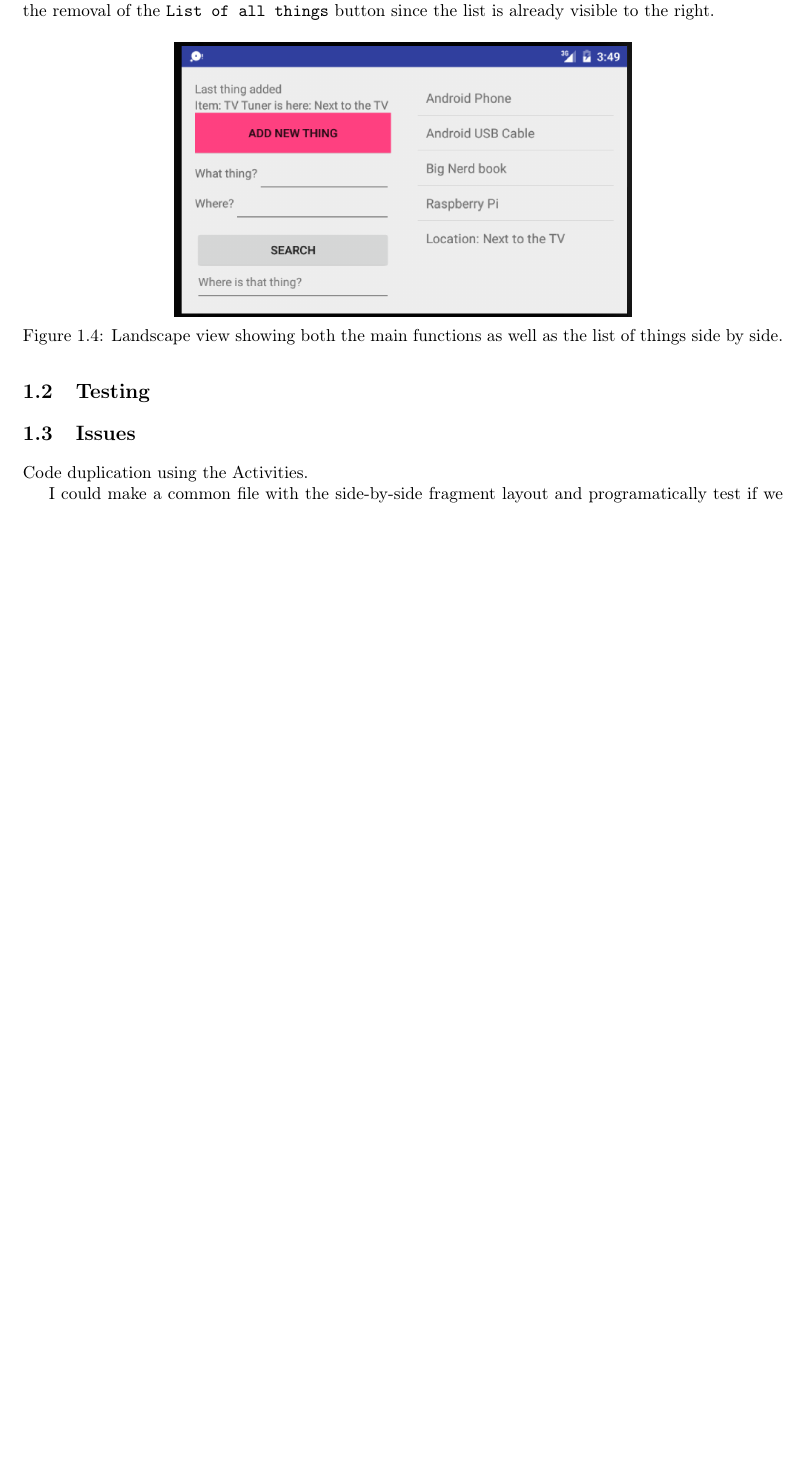
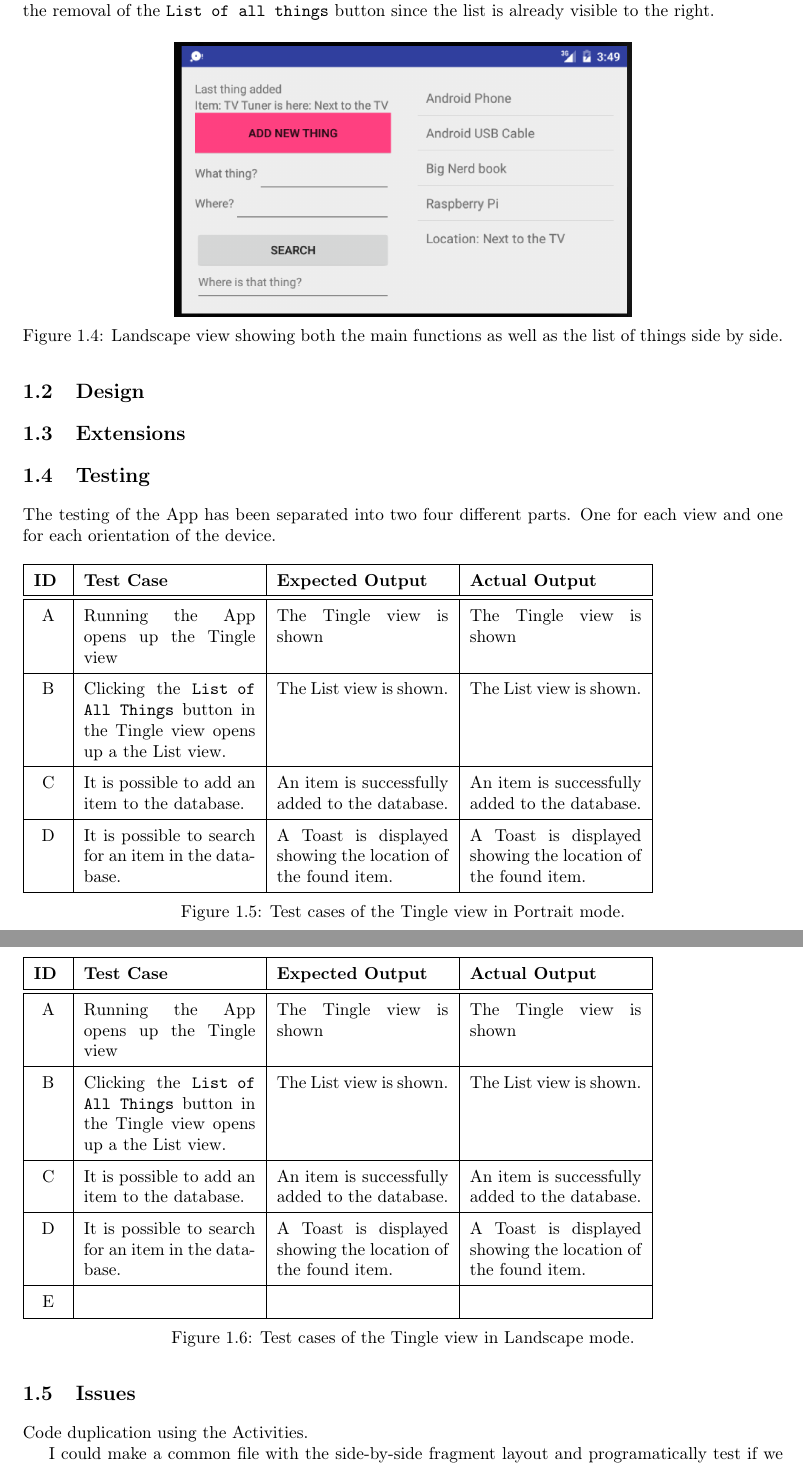
Before and after one commit to SjurdurS/TingleApp, a LaTeX book (Report/main.tex, which reads Report/tex/TingleApp.tex): part of page 3 of 3 before the commit and two parts of pages 3 and 4 of 4 after it, the two joined at a grey line, cut so that both start at the same text, the shorter picture padded with empty space. Compiled offline with pdfLaTeX.

Commit message:
more report

```diff
--- a/Report/tex/TingleApp.tex
+++ b/Report/tex/TingleApp.tex
@@ -34,11 +34,53 @@ Changing the orientation to landscape then the two views are show side-by-side.
 	\label{fig:landscape-main-view}
 \end{figure}
 
+\section{Design}
+
+
+\section{Extensions }
 
 
 \section{Testing}
+The testing of the App has been separated into two four different parts. One for each view and one for each orientation of the device.
+
+\begin{figure}[H]
+	\renewcommand*{\arraystretch}{1.5} % Redefine padding size
+	\begin{tabular}{| c | p{3.5cm} | p{3.5cm} | p{3.5cm} |}
+		\hline
+		{\textbf{ID} } & {\textbf{Test Case} } & {\textbf{Expected Output}} & {\textbf {Actual Output}} \\\hline\hline
+		% -- test 1
+		A & Running the App opens up the Tingle view & The Tingle view is shown & The Tingle view is shown  \\ \hline
+		% -- test 2
+		B &	Clicking the \texttt{List of All Things} button in the Tingle view opens up a the List view. & The List view is shown. & The List view is shown. \\ \hline
+		C & It is possible to add an item to the database. & An item is successfully added to the database. & An item is successfully added to the database. \\ \hline
+		D & It is possible to search for an item in the database. & A Toast is displayed showing the location of the found item. & A Toast is displayed showing the location of the found item. \\ \hline
+	\end{tabular}
+
+	\caption{Test cases of the Tingle view in Portrait mode.}
+	\label{tab:test-cases-tingle-portrait}
+\end{figure}
+
+\begin{figure}[H]
+	\renewcommand*{\arraystretch}{1.5} % Redefine padding size
+	\begin{tabular}{| c | p{3.5cm} | p{3.5cm} | p{3.5cm} |}
+		\hline
+		{\textbf{ID} } & {\textbf{Test Case} } & {\textbf{Expected Output}} & {\textbf {Actual Output}} \\\hline\hline
+		% -- test 1
+		A & Running the App opens up the Tingle view & The Tingle view is shown & The Tingle view is shown  \\ \hline
+		% -- test 2
+		B &	Clicking the \texttt{List of All Things} button in the Tingle view opens up a the List view. & The List view is shown. & The List view is shown. \\ \hline
+		C & It is possible to add an item to the database. & An item is successfully added to the database. & An item is successfully added to the database. \\ \hline
+		D & It is possible to search for an item in the database. & A Toast is displayed showing the location of the found item. & A Toast is displayed showing the location of the found item. \\ \hline
+		E & & & \\ \hline
+	\end{tabular}
+
+	\caption{Test cases of the Tingle view in Landscape mode.}
+	\label{tab:test-cases-tingle-landscape}
+\end{figure}
+
 
 \section{Issues}
+
 
 Code duplication using the Activities.
 
```
Also changed, not shown: Report/main.pdf.
